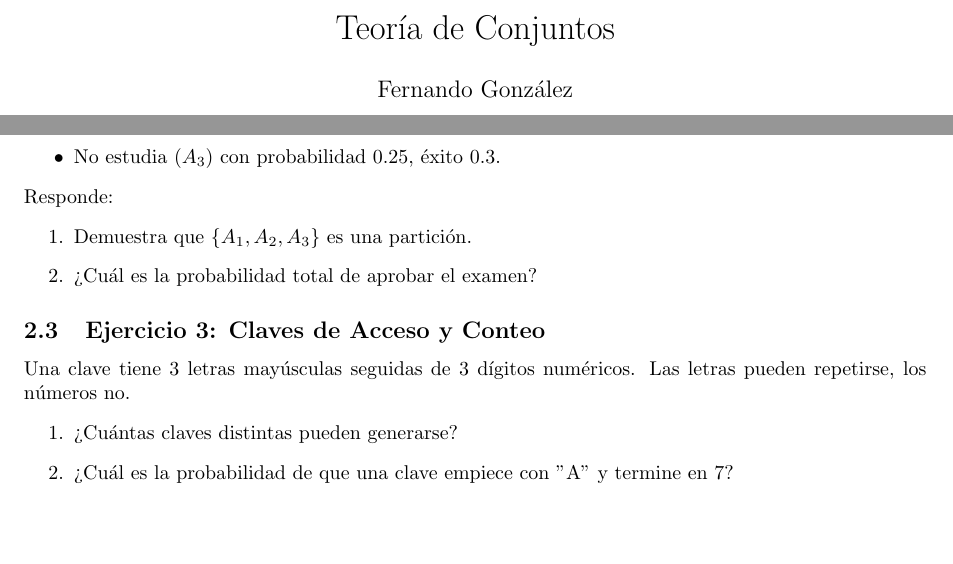
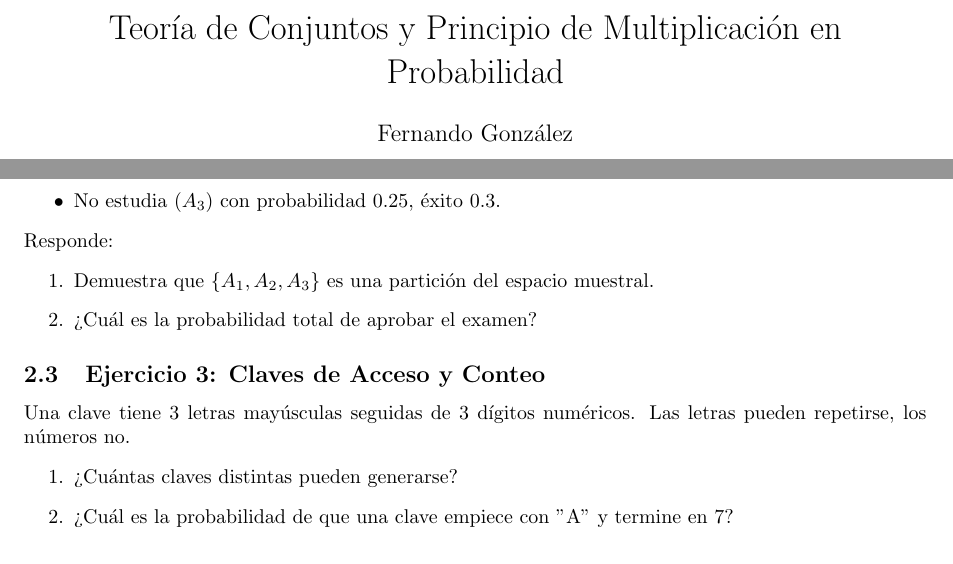
Before and after one commit to fernandogonzalez11/notas-proba, a LaTeX document (01-conjuntos.tex): two parts of pages 1 and 2 of 2, joined at a grey line, cut at the place of the change. Compiled offline with pdfLaTeX.

Commit message:
fix a clase 1

```diff
--- a/01-conjuntos.tex
+++ b/01-conjuntos.tex
@@ -5,7 +5,7 @@
 
 \begin{document}
 
-	\title{Teoría de Conjuntos}
+	\title{Teoría de Conjuntos y Principio de Multiplicación en Probabilidad}
 	\author{Fernando González}
 	\date{}
 	\maketitle
@@ -74,7 +74,7 @@
 	\end{itemize}
 	Responde:
 	\begin{enumerate}
-		\item Demuestra que $\{A_1, A_2, A_3\}$ es una partición.
+		\item Demuestra que $\{A_1, A_2, A_3\}$ es una partición del espacio muestral.
 		\item ¿Cuál es la probabilidad total de aprobar el examen?
 	\end{enumerate}
 
```
Also changed, not shown: 01-conjuntos.pdf.
